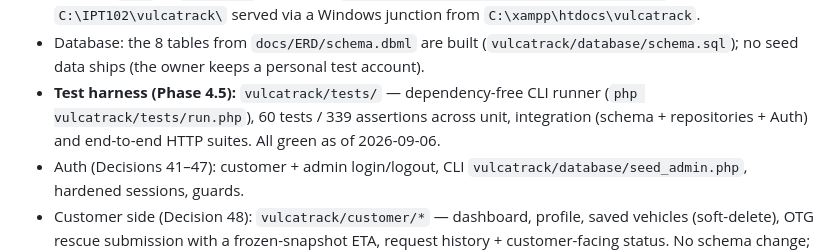
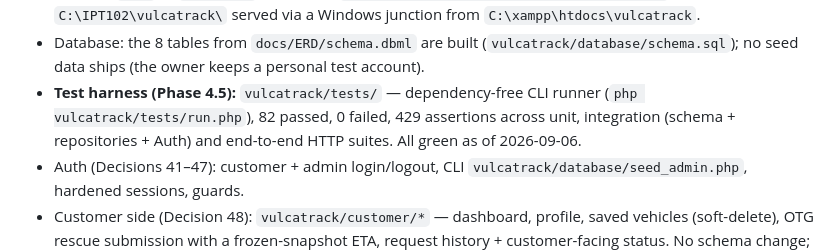
Before and after one commit to Iyani99/VulcaTrack, a Markdown page: docs/decisions/project-decisions.md, the part around the change. Rendered like a GitHub page.

Commit message:
docs: update current test harness counts

```diff
--- a/docs/decisions/project-decisions.md
+++ b/docs/decisions/project-decisions.md
@@ -667,9 +667,9 @@ Do not turn these into confirmed requirements without approval.
   (`vulcatrack/database/schema.sql`); no seed data ships (the owner keeps a
   personal test account).
 - **Test harness (Phase 4.5):** `vulcatrack/tests/` — dependency-free CLI runner
-  (`php vulcatrack/tests/run.php`), 60 tests / 339 assertions across unit,
-  integration (schema + repositories + Auth) and end-to-end HTTP suites. All
-  green as of 2026-09-06.
+  (`php vulcatrack/tests/run.php`), 82 passed, 0 failed, 429 assertions across
+  unit, integration (schema + repositories + Auth) and end-to-end HTTP suites.
+  All green as of 2026-09-06.
 - Auth (Decisions 41–47): customer + admin login/logout, CLI
   `vulcatrack/database/seed_admin.php`, hardened sessions, guards.
 - Customer side (Decision 48): `vulcatrack/customer/*` — dashboard, profile,
```
